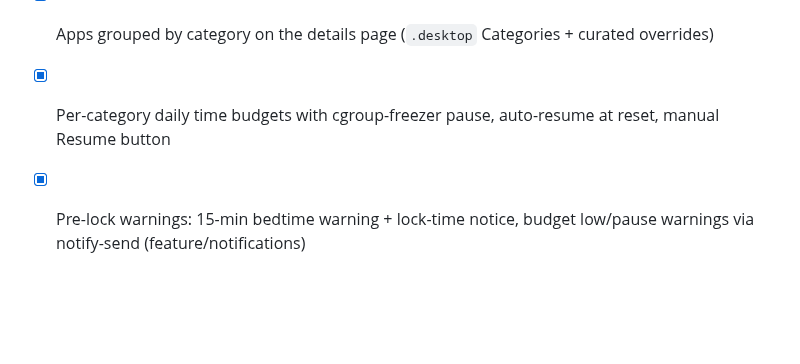
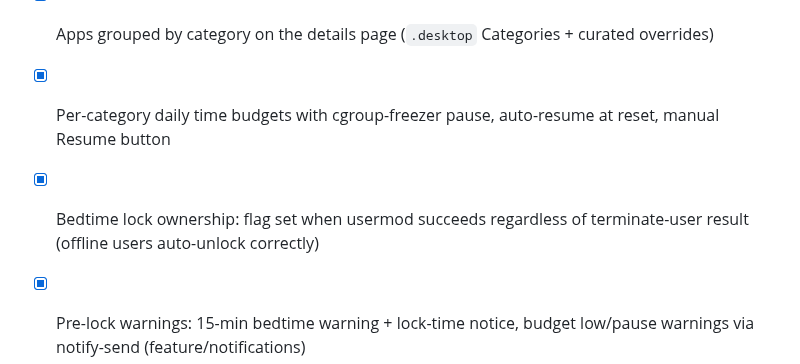
Before and after one commit to mcmillanator/parental-controls, a Markdown page: PLAN.md, the part around the change. Drawn GitHub-style; blank space fills up the shorter version.

Commit message:
Record ownership fix in plan

```diff
--- a/PLAN.md
+++ b/PLAN.md
@@ -100,4 +100,5 @@ Bazzite (Fedora-based immutable desktop OS)
 - [x] Process filtering: curated denylist + per-row Hide / Show-hidden toggle (`process_prefs.json`)
 - [x] Apps grouped by category on the details page (`.desktop` Categories + curated overrides)
 - [x] Per-category daily time budgets with cgroup-freezer pause, auto-resume at reset, manual Resume button
+- [x] Bedtime lock ownership: flag set when usermod succeeds regardless of terminate-user result (offline users auto-unlock correctly)
 - [x] Pre-lock warnings: 15-min bedtime warning + lock-time notice, budget low/pause warnings via notify-send (feature/notifications)
```
